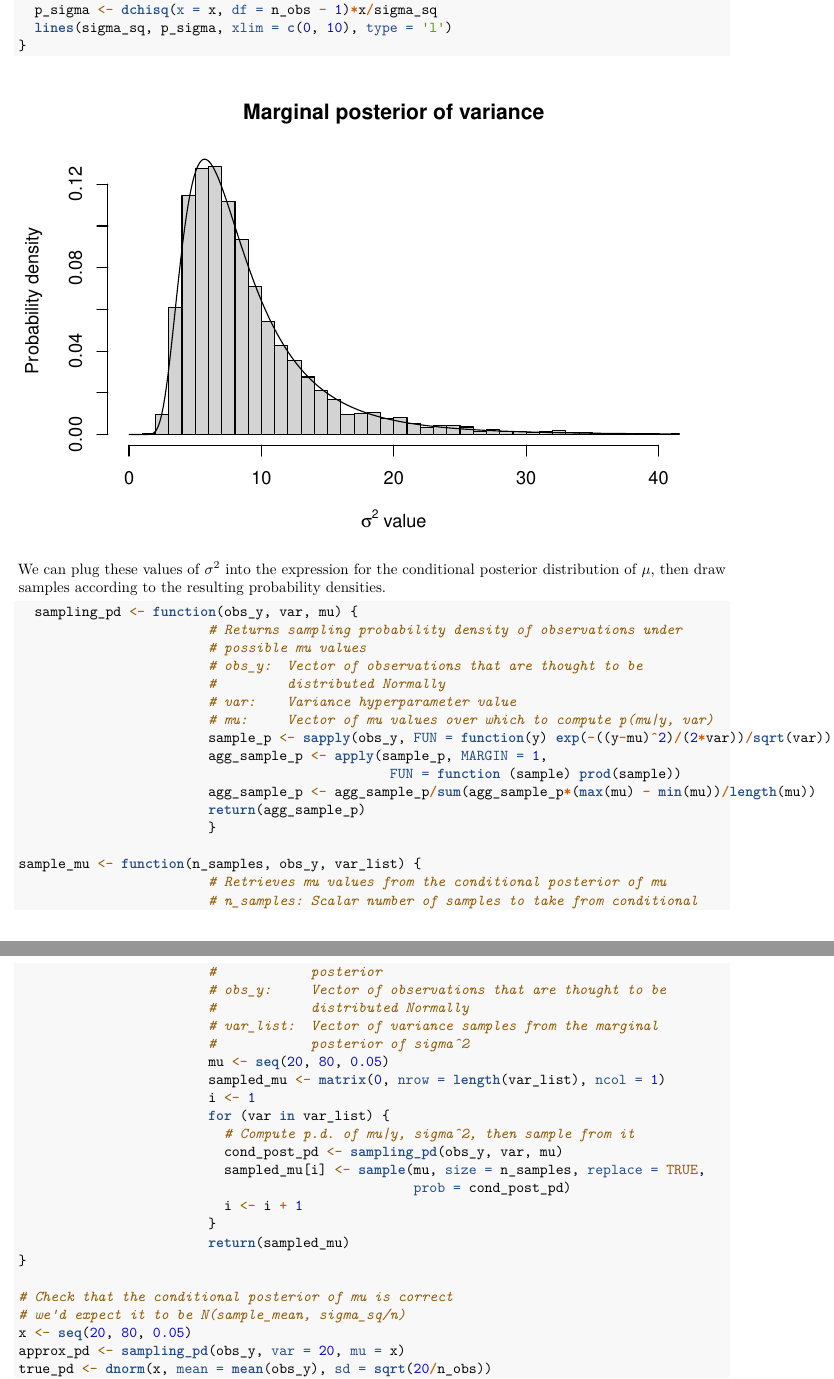
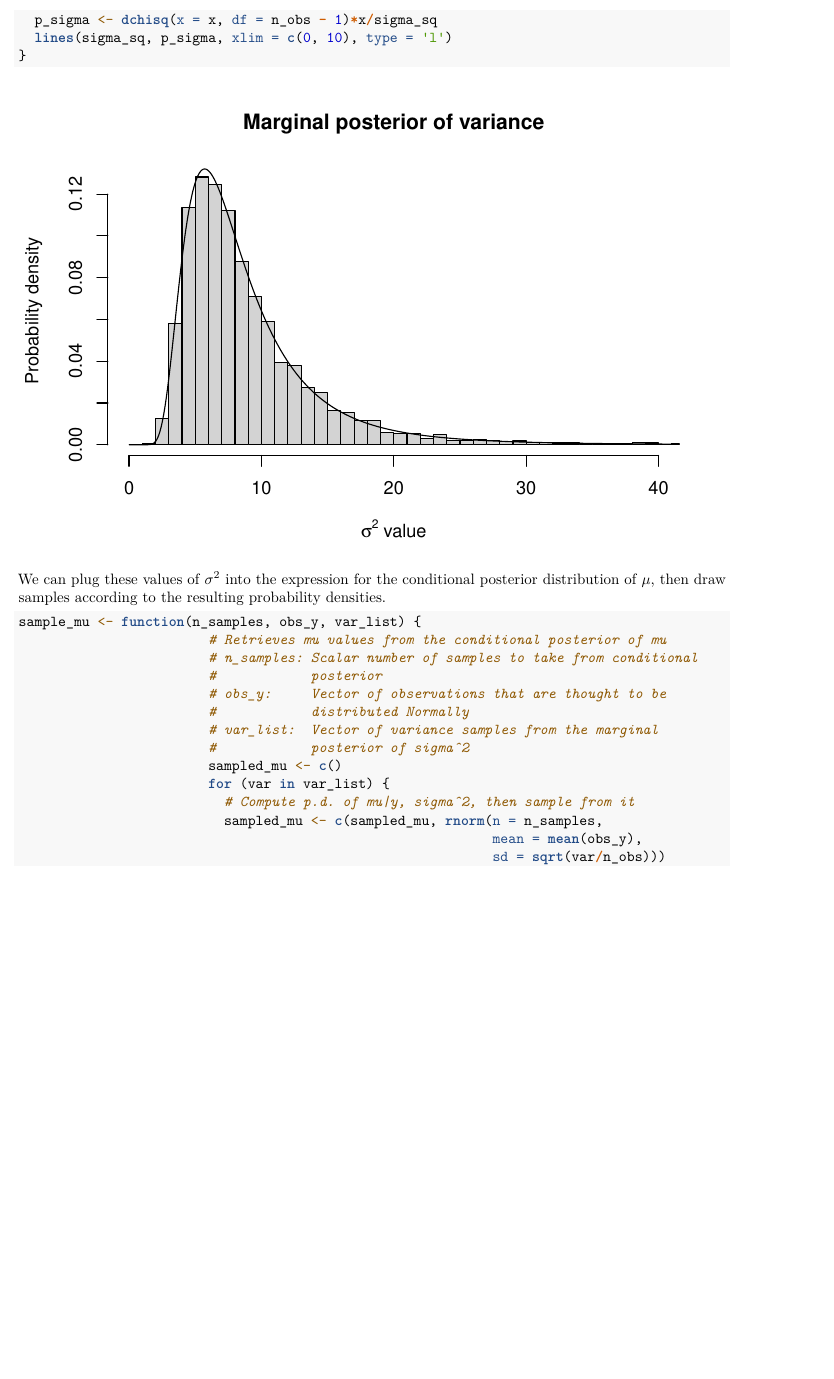
Before and after one commit to JeromeWynne/BDA, an R Markdown document (BDA_015/BDA_015.Rmd): two parts of pages 3 and 4 of 5 before the commit and part of page 3 of 4 after it, the two joined at a grey line, cut so that both start at the same text, the shorter picture padded with empty space. Rendered offline with R 4.5, knitr and Pandoc, then LaTeX, with nearby package versions; some code elsewhere in the file could not run offline.

Commit message:
Simplified all functions, still have issues with conditional posterior

````diff
--- a/BDA_015/BDA_015.Rmd
+++ b/BDA_015/BDA_015.Rmd
@@ -100,20 +96,6 @@ var_samples <- sample_sigma_sq(n_samples, n_obs, sample_var)
 ```
 We can plug these values of $\sigma^2$ into the expression for the conditional posterior distribution of $\mu$, then draw samples according to the resulting probability densities.
 ```{r}
-  sampling_pd <- function(obs_y, var, mu) {
-                        # Returns sampling probability density of observations under
-                        # possible mu values
-                        # obs_y:  Vector of observations that are thought to be
-                        #         distributed Normally
-                        # var:    Variance hyperparameter value
-                        # mu:     Vector of mu values over which to compute p(mu|y, var)
-                        sample_p <- sapply(obs_y, FUN = function(y) exp(-((y-mu)^2)/(2*var))/sqrt(var))
-                        agg_sample_p <- apply(sample_p, MARGIN = 1,
-                                               FUN = function (sample) prod(sample))
-                        agg_sample_p <- agg_sample_p/sum(agg_sample_p*(max(mu) - min(mu))/length(mu))
-                        return(agg_sample_p)
-                        }
-
 sample_mu <- function(n_samples, obs_y, var_list) {
                         # Retrieves mu values from the conditional posterior of mu
                         # n_samples: Scalar number of samples to take from conditional
@@ -122,21 +104,12 @@ sample_mu <- function(n_samples, obs_y, var_list) {
                         #            distributed Normally
                         # var_list:  Vector of variance samples from the marginal
                         #            posterior of sigma^2
-                        mu <- seq(20, 80, 0.05)
-                        sampled_mu <- matrix(0, nrow = length(var_list), ncol = 1)
-                        i <- 1
+                        sampled_mu <- c()
                         for (var in var_list) {
                           # Compute p.d. of mu|y, sigma^2, then sample from it
-                          cond_post_pd <- sampling_pd(obs_y, var, mu)
-                          sampled_mu[i] <- sample(mu, size = n_samples, replace = TRUE,
-                                                  prob = cond_post_pd)
-                          i <- i + 1
+                          sampled_mu <- c(sampled_mu, rnorm(n = n_samples,
+                                                            mean = mean(obs_y),
+                                                            sd = sqrt(var/n_obs)))
                         }
                         return(sampled_mu)
 }
-
-# Check that the conditional posterior of mu is correct
-# we'd expect it to be N(sample_mean, sigma_sq/n)
-x <- seq(20, 80, 0.05)
-approx_pd <- sampling_pd(obs_y, var = 20, mu = x)
-true_pd <- dnorm(x, mean = mean(obs_y), sd = sqrt(20/n_obs))
````
Also changed, not shown: BDA_015/BDA_015.Rmd (28 more changed lines).
